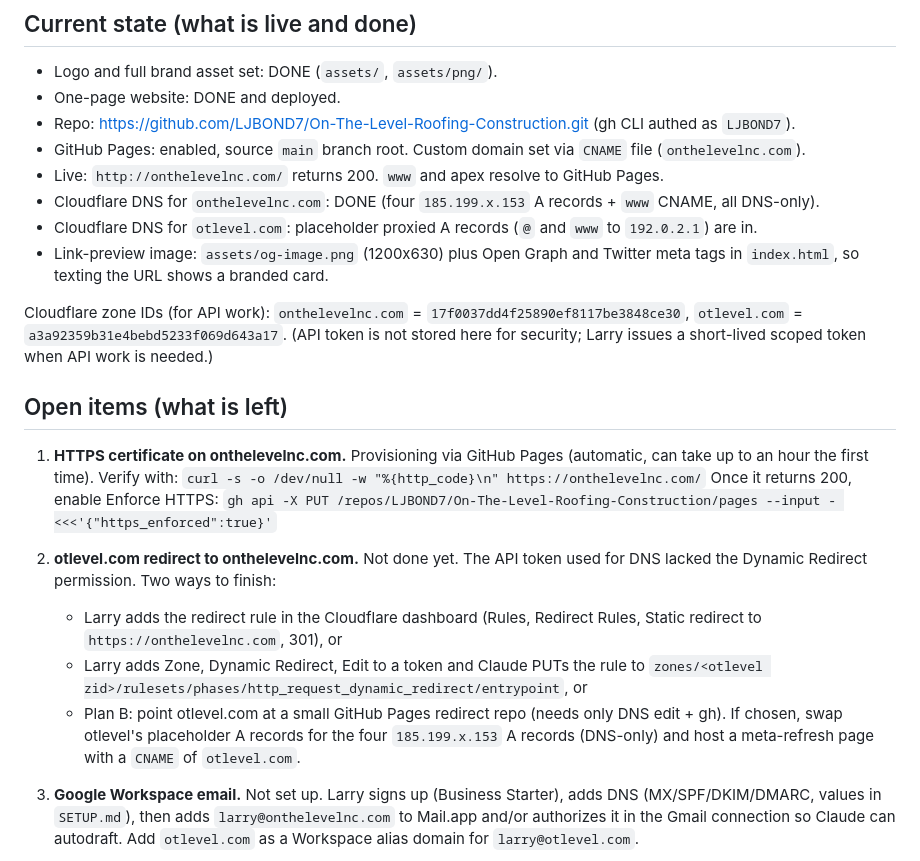
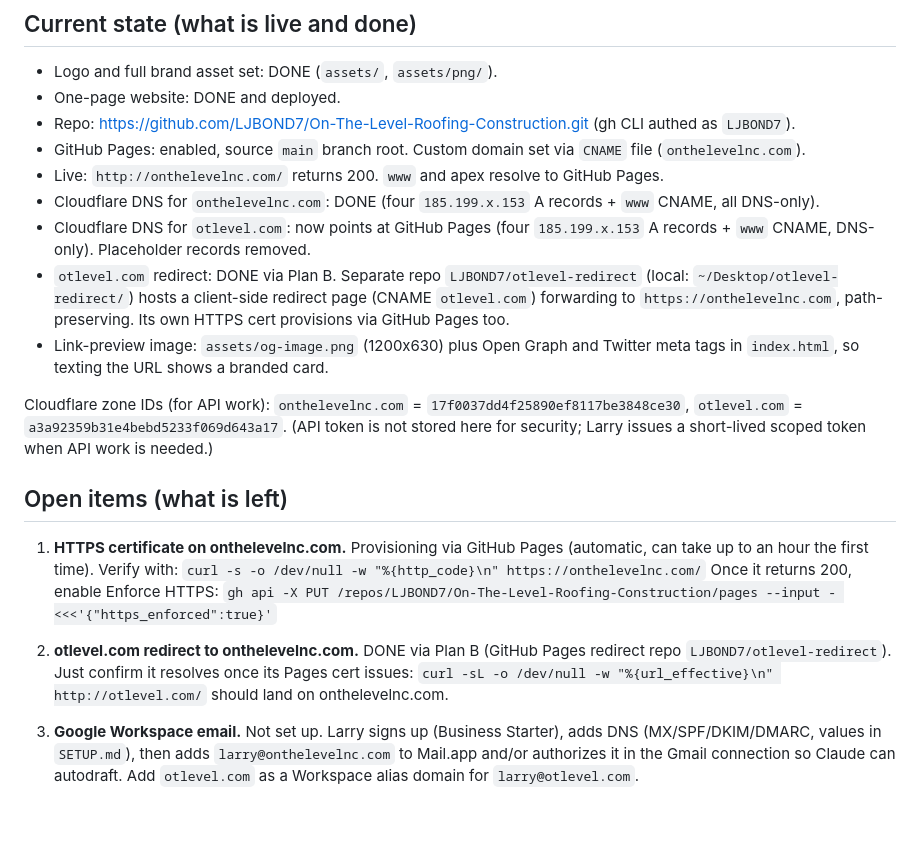
Before and after one commit to LJBOND7/On-The-Level-Roofing-Construction, a Markdown page: HANDOFF.md, the part around the change. Drawn GitHub-style; blank space fills up the shorter version.

Commit message:
Docs: otlevel.com redirect live via GitHub Pages redirect repo
Co-Authored-By: Claude Opus 4.8 (1M context) <noreply@anthropic.com>

```diff
--- a/HANDOFF.md
+++ b/HANDOFF.md
@@ -14,7 +14,8 @@ Last updated: 2026-06-18.
 - GitHub Pages: enabled, source `main` branch root. Custom domain set via `CNAME` file (`onthelevelnc.com`).
 - Live: `http://onthelevelnc.com/` returns 200. `www` and apex resolve to GitHub Pages.
 - Cloudflare DNS for `onthelevelnc.com`: DONE (four `185.199.x.153` A records + `www` CNAME, all DNS-only).
-- Cloudflare DNS for `otlevel.com`: placeholder proxied A records (`@` and `www` to `192.0.2.1`) are in.
+- Cloudflare DNS for `otlevel.com`: now points at GitHub Pages (four `185.199.x.153` A records + `www` CNAME, DNS-only). Placeholder records removed.
+- `otlevel.com` redirect: DONE via Plan B. Separate repo `LJBOND7/otlevel-redirect` (local: `~/Desktop/otlevel-redirect/`) hosts a client-side redirect page (CNAME `otlevel.com`) forwarding to `https://onthelevelnc.com`, path-preserving. Its own HTTPS cert provisions via GitHub Pages too.
 - Link-preview image: `assets/og-image.png` (1200x630) plus Open Graph and Twitter meta tags in `index.html`, so texting the URL shows a branded card.
 
 Cloudflare zone IDs (for API work): `onthelevelnc.com` = `17f0037dd4f25890ef8117be3848ce30`, `otlevel.com` = `a3a92359b31e4bebd5233f069d643a17`. (API token is not stored here for security; Larry issues a short-lived scoped token when API work is needed.)
@@ -26,10 +27,7 @@ Cloudflare zone IDs (for API work): `onthelevelnc.com` = `17f0037dd4f25890ef8117
    Once it returns 200, enable Enforce HTTPS:
    `gh api -X PUT /repos/LJBOND7/On-The-Level-Roofing-Construction/pages --input - <<<'{"https_enforced":true}'`
 
-2. **otlevel.com redirect to onthelevelnc.com.** Not done yet. The API token used for DNS lacked the Dynamic Redirect permission. Two ways to finish:
-   - Larry adds the redirect rule in the Cloudflare dashboard (Rules, Redirect Rules, Static redirect to `https://onthelevelnc.com`, 301), or
-   - Larry adds Zone, Dynamic Redirect, Edit to a token and Claude PUTs the rule to `zones/<otlevel zid>/rulesets/phases/http_request_dynamic_redirect/entrypoint`, or
-   - Plan B: point otlevel.com at a small GitHub Pages redirect repo (needs only DNS edit + gh). If chosen, swap otlevel's placeholder A records for the four `185.199.x.153` A records (DNS-only) and host a meta-refresh page with a `CNAME` of `otlevel.com`.
+2. **otlevel.com redirect to onthelevelnc.com.** DONE via Plan B (GitHub Pages redirect repo `LJBOND7/otlevel-redirect`). Just confirm it resolves once its Pages cert issues: `curl -sL -o /dev/null -w "%{url_effective}\n" http://otlevel.com/` should land on onthelevelnc.com.
 
 3. **Google Workspace email.** Not set up. Larry signs up (Business Starter), adds DNS (MX/SPF/DKIM/DMARC, values in `SETUP.md`), then adds `larry@onthelevelnc.com` to Mail.app and/or authorizes it in the Gmail connection so Claude can autodraft. Add `otlevel.com` as a Workspace alias domain for `larry@otlevel.com`.
 
```
